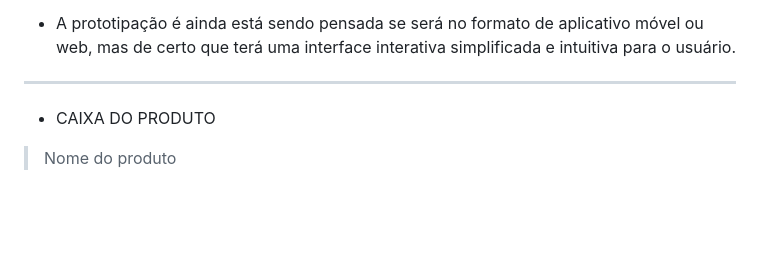
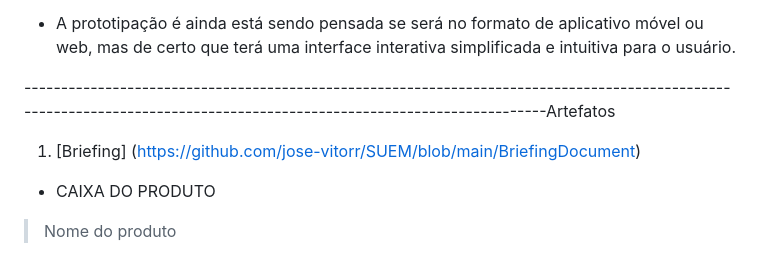
Before and after one commit to jose-vitorr/EcoMarket, a Markdown page: README.md, the part around the change. Drawn GitHub-style; blank space fills up the shorter version.

```diff
--- a/README.md
+++ b/README.md
@@ -29,7 +29,8 @@ Notificações: Avisos sobre reuniões, entregas de boletins e eventos escolares
 
 * A prototipação é ainda está sendo pensada se será no formato de aplicativo móvel ou web, mas de certo que terá uma interface interativa simplificada e intuitiva para o usuário.
 
-------------------------------------------------------------------------------------------------------------------------------------------------------------------------
+-----------------------------------------------------------------------------------------------------------------------------------------------------------------------Artefatos
+1. [Briefing] (https://github.com/jose-vitorr/SUEM/blob/main/BriefingDocument)
 
 - CAIXA DO PRODUTO
 
```
